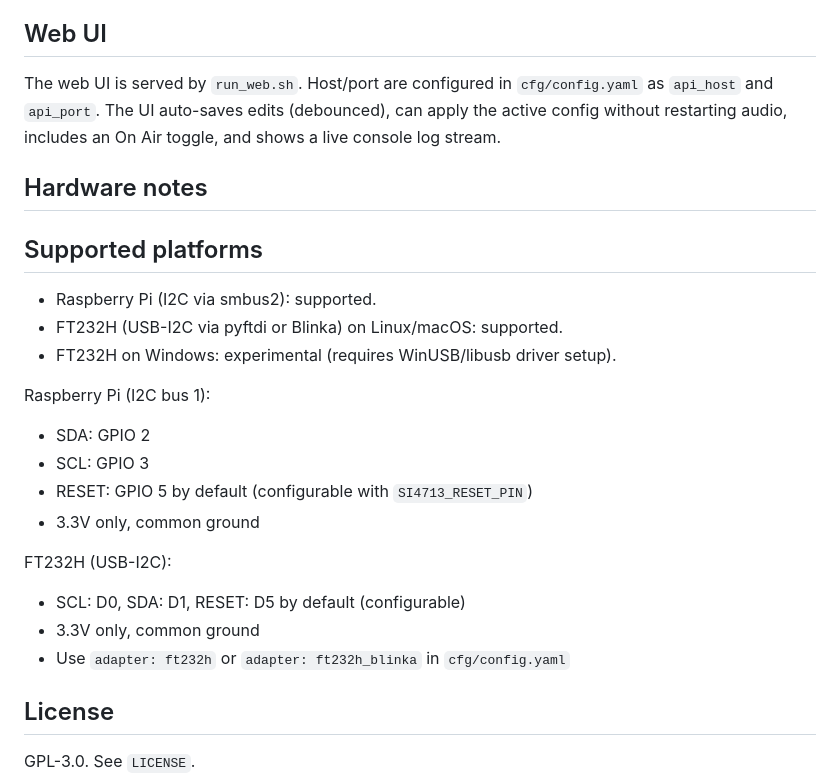
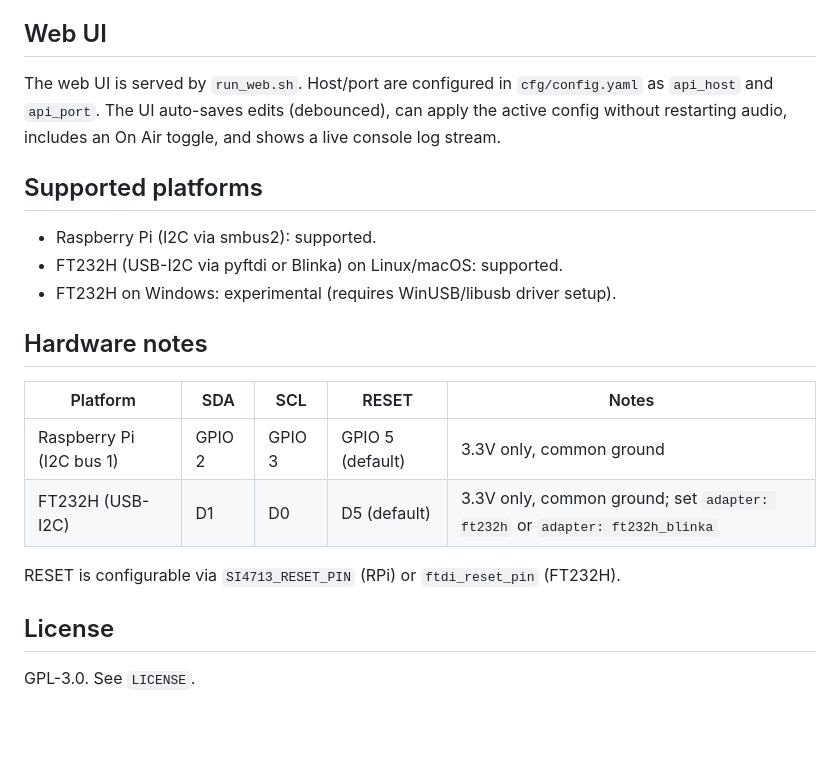
Before and after one commit to bkram/picastsi4713, a Markdown page: README.md, the part around the change. GitHub-like rendering; blank space fills up the shorter version.

Commit message:
Add table back

```diff
--- a/README.md
+++ b/README.md
@@ -152,24 +152,20 @@ as `api_host` and `api_port`. The UI auto-saves edits (debounced), can apply the
 active config without restarting audio, includes an On Air toggle, and shows a
 live console log stream.
 
-## Hardware notes
-
 ## Supported platforms
 
 - Raspberry Pi (I2C via smbus2): supported.
 - FT232H (USB-I2C via pyftdi or Blinka) on Linux/macOS: supported.
 - FT232H on Windows: experimental (requires WinUSB/libusb driver setup).
 
-Raspberry Pi (I2C bus 1):
-- SDA: GPIO 2
-- SCL: GPIO 3
-- RESET: GPIO 5 by default (configurable with `SI4713_RESET_PIN`)
-- 3.3V only, common ground
+## Hardware notes
 
-FT232H (USB-I2C):
-- SCL: D0, SDA: D1, RESET: D5 by default (configurable)
-- 3.3V only, common ground
-- Use `adapter: ft232h` or `adapter: ft232h_blinka` in `cfg/config.yaml`
+| Platform | SDA | SCL | RESET | Notes |
+| --- | --- | --- | --- | --- |
+| Raspberry Pi (I2C bus 1) | GPIO 2 | GPIO 3 | GPIO 5 (default) | 3.3V only, common ground |
+| FT232H (USB-I2C) | D1 | D0 | D5 (default) | 3.3V only, common ground; set `adapter: ft232h` or `adapter: ft232h_blinka` |
+
+RESET is configurable via `SI4713_RESET_PIN` (RPi) or `ftdi_reset_pin` (FT232H).
 
 ## License
 
```
